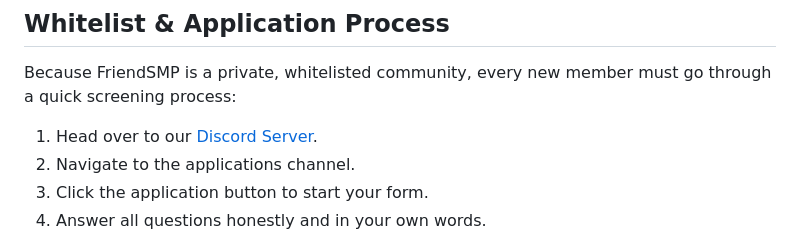
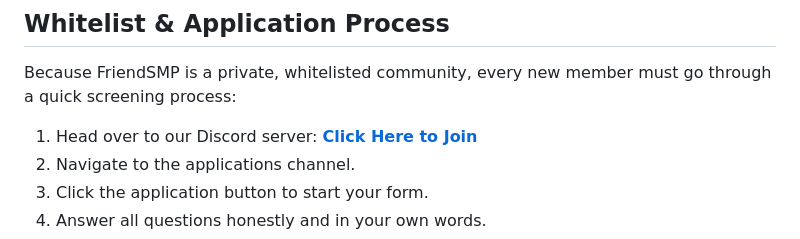
Before and after one commit to HisbullahKhan/FriendSMP, a Markdown page: README.md, the part around one of its changes. Rendered like a GitHub page.

```diff
--- a/README.md
+++ b/README.md
@@ -43,7 +43,7 @@ To keep the community safe, fun, and active for everyone, all members must adher
 
 Because FriendSMP is a private, whitelisted community, every new member must go through a quick screening process:
 
-1. Head over to our [Discord Server](https://dsc.gg/friendsmpp).
+1. Head over to our Discord server: **[Click Here to Join](https://dsc.gg/friendsmpp)**
 2. Navigate to the applications channel.
 3. Click the application button to start your form.
 4. Answer all questions honestly and in your own words.
```
Also changed, not shown: other parts of README.md (+1 -1 lines).
